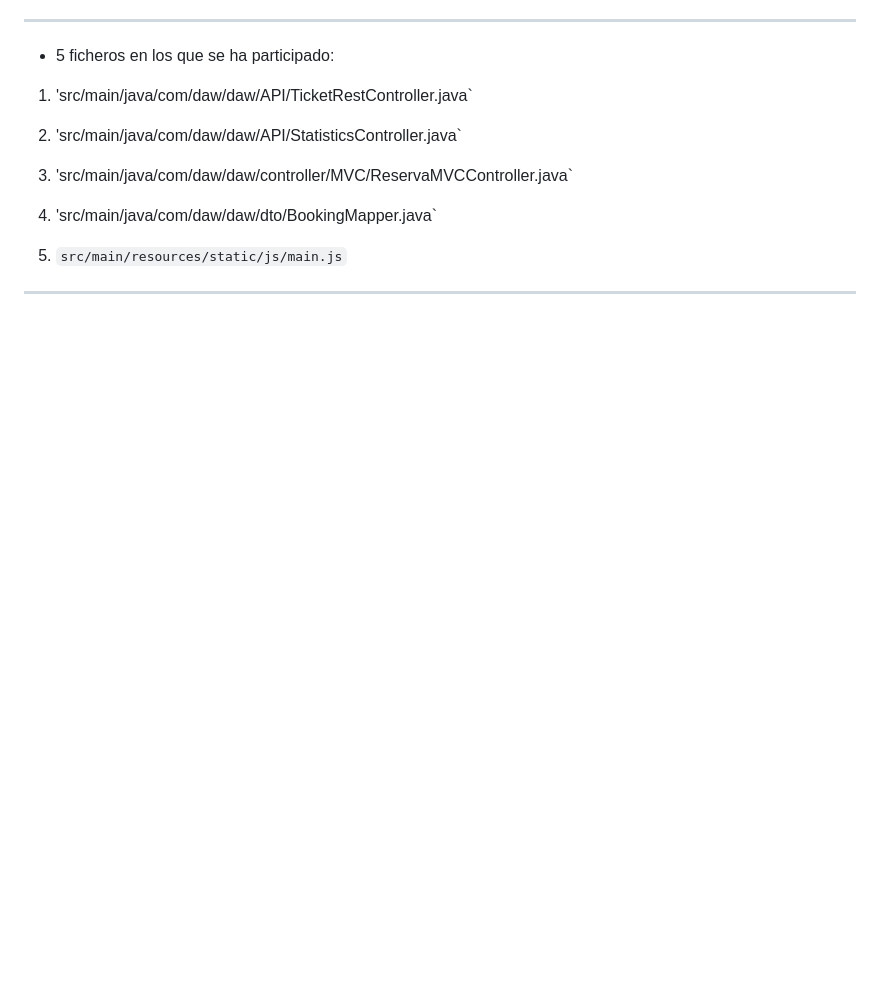
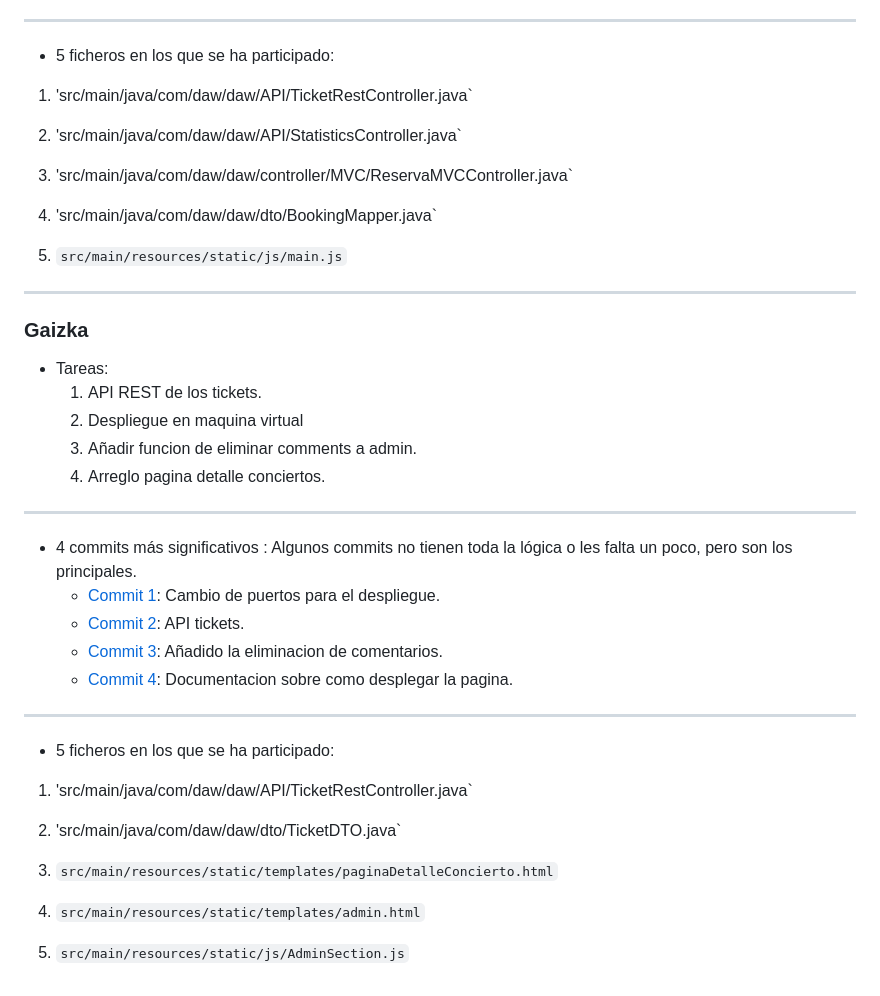
Before and after one commit to GaizkaURJC/webapp16Despliegue, a Markdown page: README.md, the part around the change. GitHub-like rendering; blank space fills up the shorter version.

```diff
--- a/README.md
+++ b/README.md
@@ -594,3 +594,31 @@ Algunos commits no tienen toda la lógica o les falta un poco, pero son los prin
 5. `src/main/resources/static/js/main.js`
 
 ---
+
+### Gaizka
+- Tareas:
+  1. API REST de los tickets.
+  2. Despliegue en maquina virtual
+  3. Añadir funcion de eliminar comments a admin.
+  4. Arreglo pagina detalle conciertos.
+
+------
+- 4 commits más significativos :
+Algunos commits no tienen toda la lógica o les falta un poco, pero son los principales.
+  - [Commit 1](https://github.com/CodeURJC-DAW-2024-25/webapp16/commit/b2e0c8db398f50bac71506c9ee2650f7cb42436b): Cambio de puertos para el despliegue.
+  - [Commit 2](https://github.com/CodeURJC-DAW-2024-25/webapp16/commit/7ae37c2351505eb07a95d0addb2358d8539a5a8f): API tickets.
+  - [Commit 3](https://github.com/CodeURJC-DAW-2024-25/webapp16/commit/d7175e2ab4aa51d0fb32345832efdddf6a8ab444): Añadido la eliminacion de comentarios.
+  - [Commit 4](https://github.com/CodeURJC-DAW-2024-25/webapp16/commit/aa8a5469b812e871567ea516984d30df8db871fc): Documentacion sobre como desplegar la pagina.
+
+-----
+- 5 ficheros en los que se ha participado:
+
+1. 'src/main/java/com/daw/daw/API/TicketRestController.java`
+
+2. 'src/main/java/com/daw/daw/dto/TicketDTO.java`
+
+3. `src/main/resources/static/templates/paginaDetalleConcierto.html`
+
+4. `src/main/resources/static/templates/admin.html`
+
+5. `src/main/resources/static/js/AdminSection.js`
```
